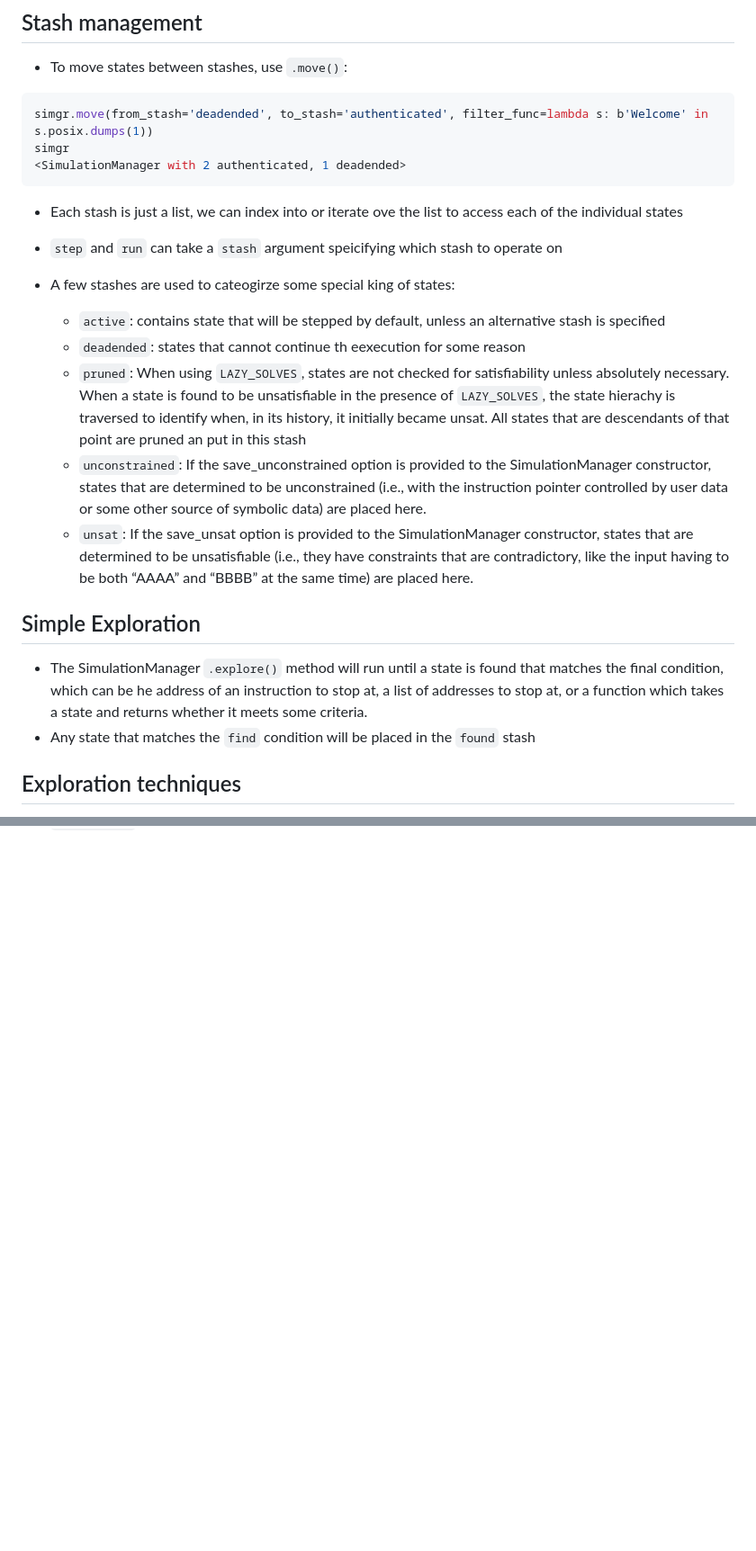
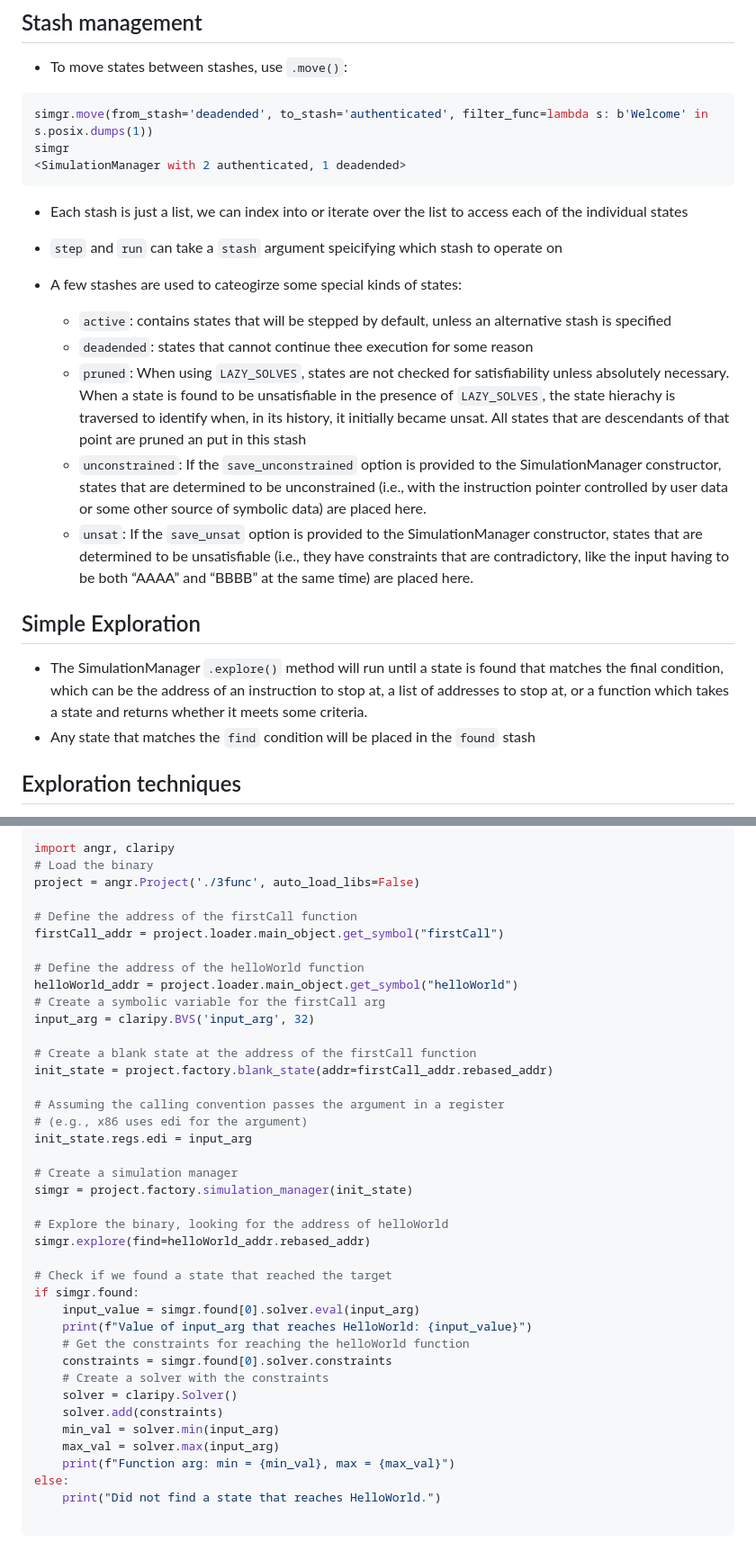
Before and after one commit to aconsonni19/Binoculars, a Markdown page: angr notes.md, 2 parts joined by grey strips. Shown: that part at 90% size. GitHub-like rendering; blank space fills up the shorter version.

Commit message:
MOD: Finished angr notes

````diff
--- a/angr notes.md
+++ b/angr notes.md
@@ -248,19 +248,19 @@ simgr.move(from_stash='deadended', to_stash='authenticated', filter_func=lambda
 simgr
 <SimulationManager with 2 authenticated, 1 deadended>
 ```
-- Each stash is just a list, we can index into or iterate ove the list to access each of the individual states
+- Each stash is just a list, we can index into or iterate over the list to access each of the individual states
 - `step` and `run` can take a `stash` argument speicifying which stash to operate on
 
-- A few stashes are used to cateogirze some special king of states:
-  - `active`: contains state that will be stepped by default, unless an alternative stash is specified
-  - `deadended`: states that cannot continue th eexecution for some reason
+- A few stashes are used to cateogirze some special kinds of states:
+  - `active`: contains states that will be stepped by default, unless an alternative stash is specified
+  - `deadended`: states that cannot continue thee execution for some reason
   - `pruned`: When using `LAZY_SOLVES`, states are not checked for satisfiability unless absolutely necessary.
   When a state is found to be unsatisfiable in the presence of `LAZY_SOLVES`, the state hierachy is traversed to identify when, in its history, it initially became unsat. All states that are descendants of that point are pruned an put in this stash
-  - `unconstrained`: If the save_unconstrained option is provided to the SimulationManager constructor, states that are determined to be unconstrained (i.e., with the instruction pointer controlled by user data or some other source of symbolic data) are placed here.
-  - `unsat`: If the save_unsat option is provided to the SimulationManager constructor, states that are determined to be unsatisfiable (i.e., they have constraints that are contradictory, like the input having to be both “AAAA” and “BBBB” at the same time) are placed here.
+  - `unconstrained`: If the `save_unconstrained` option is provided to the SimulationManager constructor, states that are determined to be unconstrained (i.e., with the instruction pointer controlled by user data or some other source of symbolic data) are placed here.
+  - `unsat`: If the `save_unsat` option is provided to the SimulationManager constructor, states that are determined to be unsatisfiable (i.e., they have constraints that are contradictory, like the input having to be both “AAAA” and “BBBB” at the same time) are placed here.
 
 ## Simple Exploration
- - The SimulationManager `.explore()` method will run until a state is found that matches the final condition, which can be he address of an instruction to stop at, a list of addresses to stop at, or a function which takes a state and returns whether it meets some criteria.
+ - The SimulationManager `.explore()` method will run until a state is found that matches the final condition, which can be the address of an instruction to stop at, a list of addresses to stop at, or a function which takes a state and returns whether it meets some criteria.
  - Any state that matches the `find` condition will be placed in the `found` stash
 
 ## Exploration techniques
@@ -280,0 +323,42 @@ simgr
+```python
+import angr, claripy
+# Load the binary
+project = angr.Project('./3func', auto_load_libs=False)
+
+# Define the address of the firstCall function
+firstCall_addr = project.loader.main_object.get_symbol("firstCall")
+
+# Define the address of the helloWorld function
+helloWorld_addr = project.loader.main_object.get_symbol("helloWorld")
+# Create a symbolic variable for the firstCall arg
+input_arg = claripy.BVS('input_arg', 32)
+
+# Create a blank state at the address of the firstCall function
+init_state = project.factory.blank_state(addr=firstCall_addr.rebased_addr)
+
+# Assuming the calling convention passes the argument in a register
+# (e.g., x86 uses edi for the argument)
+init_state.regs.edi = input_arg
+
+# Create a simulation manager
+simgr = project.factory.simulation_manager(init_state)
+
+# Explore the binary, looking for the address of helloWorld
+simgr.explore(find=helloWorld_addr.rebased_addr)
+
+# Check if we found a state that reached the target
+if simgr.found:
+    input_value = simgr.found[0].solver.eval(input_arg)
+    print(f"Value of input_arg that reaches HelloWorld: {input_value}")
+    # Get the constraints for reaching the helloWorld function
+    constraints = simgr.found[0].solver.constraints
+    # Create a solver with the constraints
+    solver = claripy.Solver()
+    solver.add(constraints)
+    min_val = solver.min(input_arg)
+    max_val = solver.max(input_arg)
+    print(f"Function arg: min = {min_val}, max = {max_val}")
+else:
+    print("Did not find a state that reaches HelloWorld.")
+
+```
````
Also changed, not shown: other parts of angr notes.md (+57 -15 lines).
